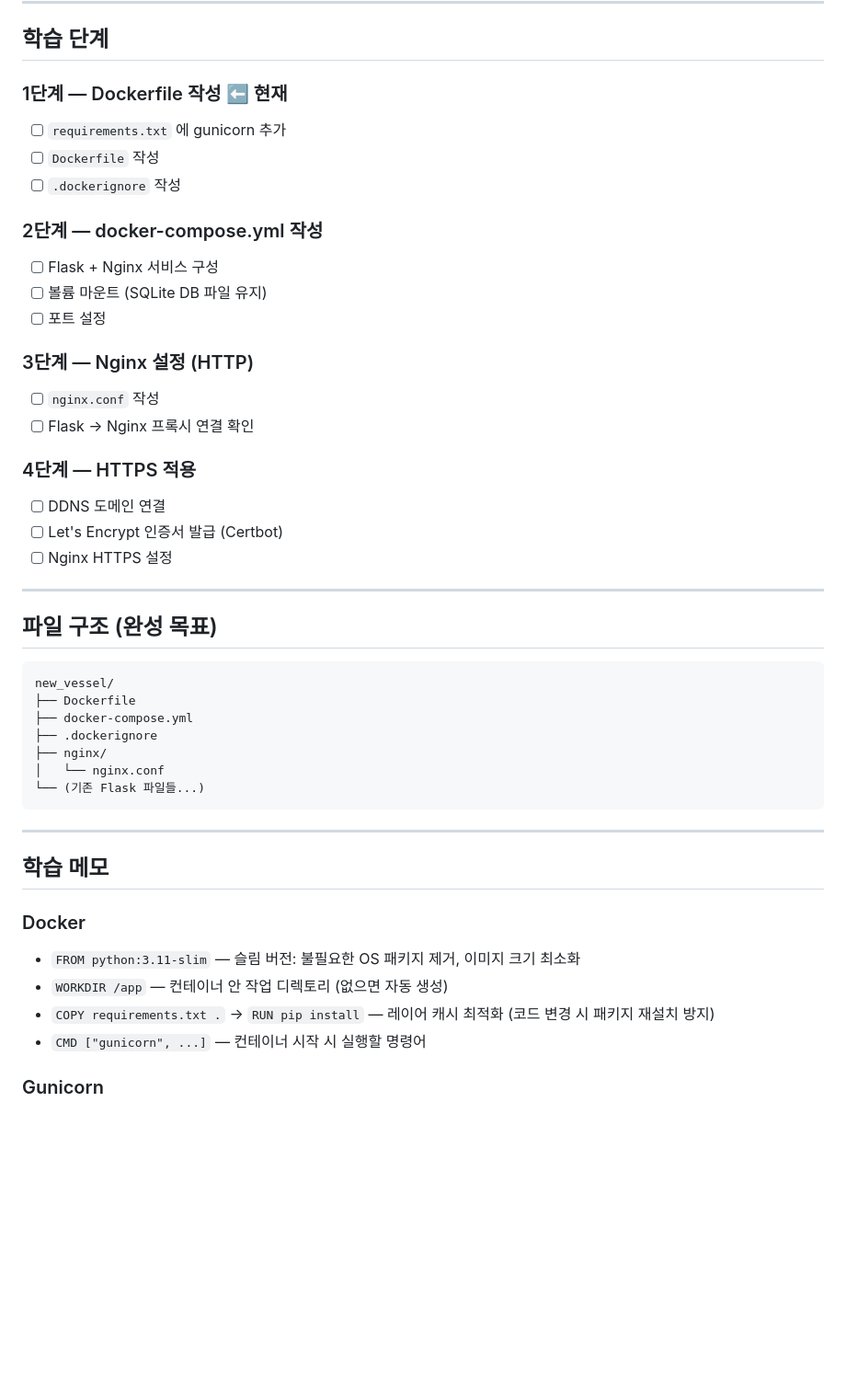
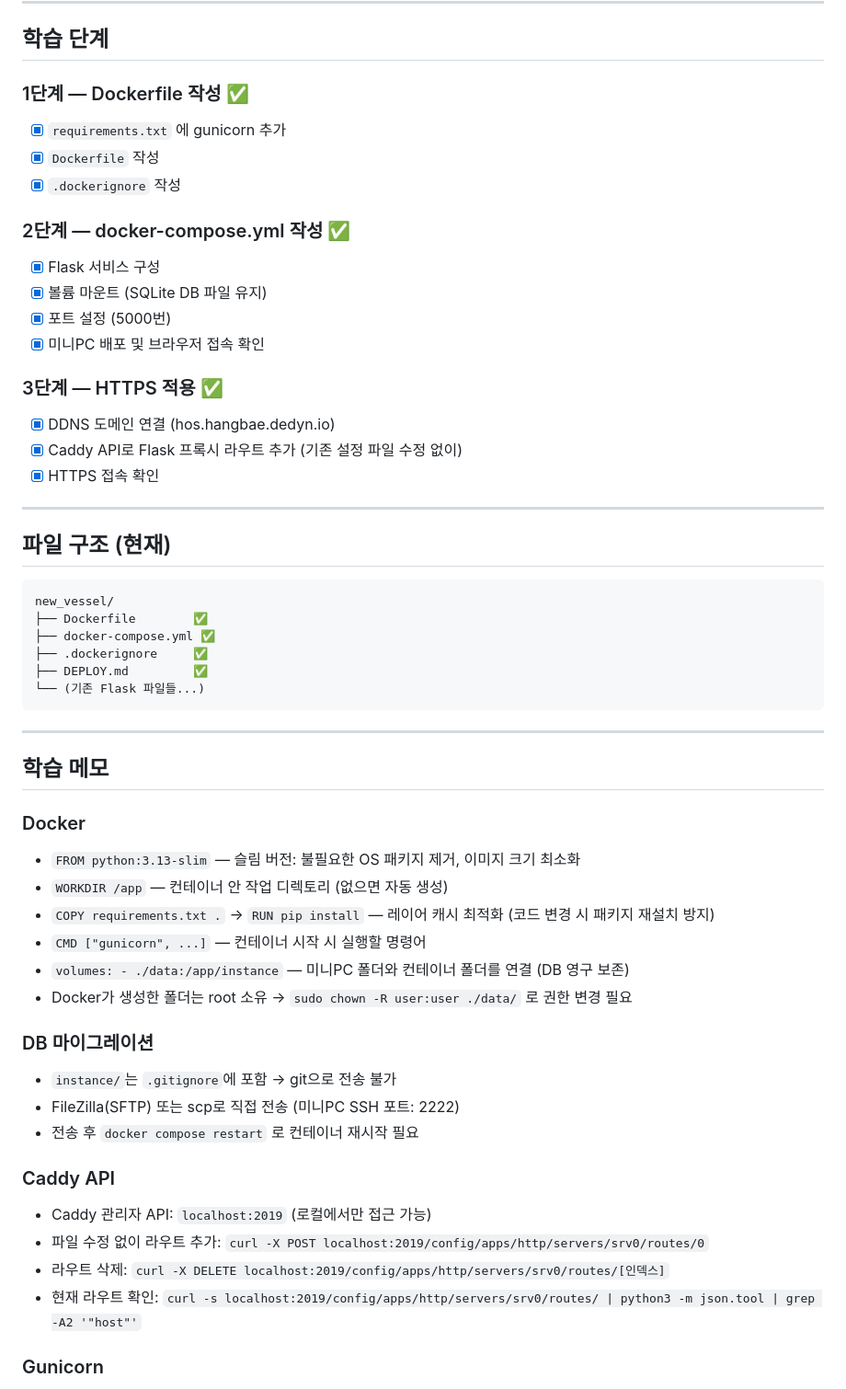
Before and after one commit to busan-bae/new_vessel, a Markdown page: DEPLOY.md, the part around one of its changes. Shown at 92% size. Rendered like a GitHub page; blank space fills up the shorter version.

Commit message:
업데이트

````diff
--- a/DEPLOY.md
+++ b/DEPLOY.md
@@ -53,36 +53,32 @@ git push              →       git pull
 
 ## 학습 단계
 
-### 1단계 — Dockerfile 작성 ⬅ 현재
-- [ ] `requirements.txt` 에 gunicorn 추가
-- [ ] `Dockerfile` 작성
-- [ ] `.dockerignore` 작성
+### 1단계 — Dockerfile 작성 ✅
+- [x] `requirements.txt` 에 gunicorn 추가
+- [x] `Dockerfile` 작성
+- [x] `.dockerignore` 작성
 
-### 2단계 — docker-compose.yml 작성
-- [ ] Flask + Nginx 서비스 구성
-- [ ] 볼륨 마운트 (SQLite DB 파일 유지)
-- [ ] 포트 설정
+### 2단계 — docker-compose.yml 작성 ✅
+- [x] Flask 서비스 구성
+- [x] 볼륨 마운트 (SQLite DB 파일 유지)
+- [x] 포트 설정 (5000번)
+- [x] 미니PC 배포 및 브라우저 접속 확인
 
-### 3단계 — Nginx 설정 (HTTP)
-- [ ] `nginx.conf` 작성
-- [ ] Flask → Nginx 프록시 연결 확인
-
-### 4단계 — HTTPS 적용
-- [ ] DDNS 도메인 연결
-- [ ] Let's Encrypt 인증서 발급 (Certbot)
-- [ ] Nginx HTTPS 설정
+### 3단계 — HTTPS 적용 ✅
+- [x] DDNS 도메인 연결 (hos.hangbae.dedyn.io)
+- [x] Caddy API로 Flask 프록시 라우트 추가 (기존 설정 파일 수정 없이)
+- [x] HTTPS 접속 확인
 
 ---
 
-## 파일 구조 (완성 목표)
+## 파일 구조 (현재)
 
 ```
 new_vessel/
-├── Dockerfile
-├── docker-compose.yml
-├── .dockerignore
-├── nginx/
-│   └── nginx.conf
+├── Dockerfile        ✅
+├── docker-compose.yml ✅
+├── .dockerignore     ✅
+├── DEPLOY.md         ✅
 └── (기존 Flask 파일들...)
 ```
 
@@ -91,10 +87,23 @@ new_vessel/
 ## 학습 메모
 
 ### Docker
-- `FROM python:3.11-slim` — 슬림 버전: 불필요한 OS 패키지 제거, 이미지 크기 최소화
+- `FROM python:3.13-slim` — 슬림 버전: 불필요한 OS 패키지 제거, 이미지 크기 최소화
 - `WORKDIR /app` — 컨테이너 안 작업 디렉토리 (없으면 자동 생성)
 - `COPY requirements.txt .` → `RUN pip install` — 레이어 캐시 최적화 (코드 변경 시 패키지 재설치 방지)
 - `CMD ["gunicorn", ...]` — 컨테이너 시작 시 실행할 명령어
+- `volumes: - ./data:/app/instance` — 미니PC 폴더와 컨테이너 폴더를 연결 (DB 영구 보존)
+- Docker가 생성한 폴더는 root 소유 → `sudo chown -R user:user ./data/` 로 권한 변경 필요
+
+### DB 마이그레이션
+- `instance/`는 `.gitignore`에 포함 → git으로 전송 불가
+- FileZilla(SFTP) 또는 scp로 직접 전송 (미니PC SSH 포트: 2222)
+- 전송 후 `docker compose restart` 로 컨테이너 재시작 필요
+
+### Caddy API
+- Caddy 관리자 API: `localhost:2019` (로컬에서만 접근 가능)
+- 파일 수정 없이 라우트 추가: `curl -X POST localhost:2019/config/apps/http/servers/srv0/routes/0`
+- 라우트 삭제: `curl -X DELETE localhost:2019/config/apps/http/servers/srv0/routes/[인덱스]`
+- 현재 라우트 확인: `curl -s localhost:2019/config/apps/http/servers/srv0/routes/ | python3 -m json.tool | grep -A2 '"host"'`
 
 ### Gunicorn
 - Flask 내장 서버는 개발용 (단일 스레드, 느림)
````
Also changed, not shown: other parts of DEPLOY.md (+7 -1 lines).
